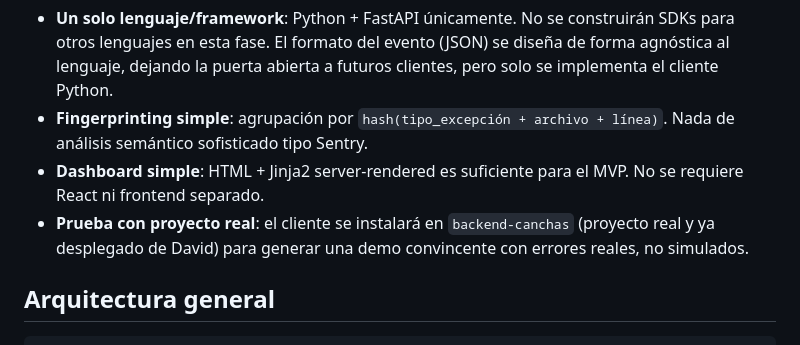
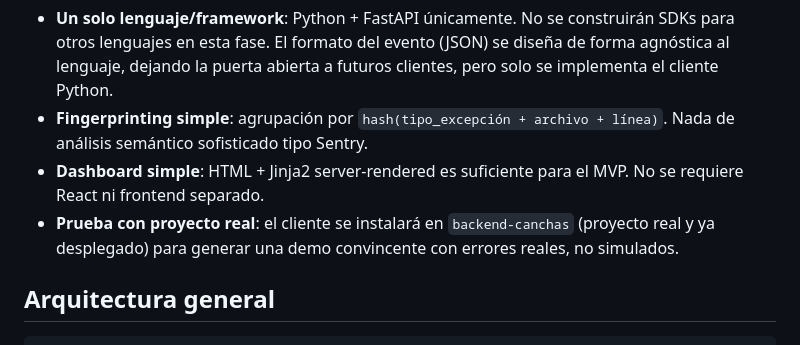
Before and after one commit to davidcepeda1/CodeVar, a Markdown page: Contexto.md, the part around the change. GitHub-like rendering.

Commit message:
docs: Contexto.md changed

```diff
--- a/Contexto.md
+++ b/Contexto.md
@@ -20,7 +20,7 @@ Este es un proyecto personal construido por David Cepeda, estudiante de Ingenier
 - **Un solo lenguaje/framework**: Python + FastAPI únicamente. No se construirán SDKs para otros lenguajes en esta fase. El formato del evento (JSON) se diseña de forma agnóstica al lenguaje, dejando la puerta abierta a futuros clientes, pero solo se implementa el cliente Python.
 - **Fingerprinting simple**: agrupación por `hash(tipo_excepción + archivo + línea)`. Nada de análisis semántico sofisticado tipo Sentry.
 - **Dashboard simple**: HTML + Jinja2 server-rendered es suficiente para el MVP. No se requiere React ni frontend separado.
-- **Prueba con proyecto real**: el cliente se instalará en `backend-canchas` (proyecto real y ya desplegado de David) para generar una demo convincente con errores reales, no simulados.
+- **Prueba con proyecto real**: el cliente se instalará en `backend-canchas` (proyecto real y ya desplegado) para generar una demo convincente con errores reales, no simulados.
 
 ## Arquitectura general
 
```
